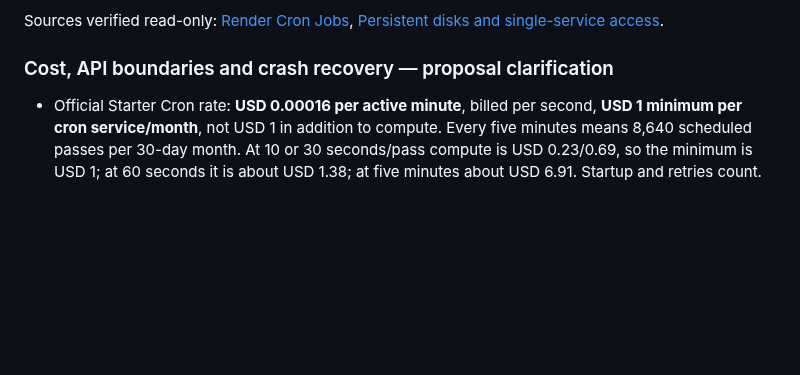
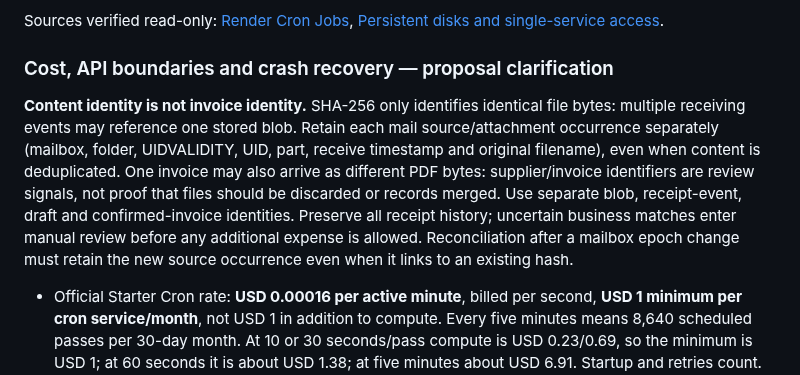
Before and after one commit to mbaton1981/smart-report-cloud, a Markdown page: INVOICE_RECOGNITION.md, the part around the change. Rendered like a GitHub page; blank space fills up the shorter version.

```diff
--- a/INVOICE_RECOGNITION.md
+++ b/INVOICE_RECOGNITION.md
@@ -66,6 +66,17 @@ Sources verified read-only:
 [Persistent disks and single-service access](https://render.com/docs/disks).
 
 ### Cost, API boundaries and crash recovery — proposal clarification
+
+**Content identity is not invoice identity.** SHA-256 only identifies identical
+file bytes: multiple receiving events may reference one stored blob. Retain each
+mail source/attachment occurrence separately (mailbox, folder, UIDVALIDITY, UID,
+part, receive timestamp and original filename), even when content is deduplicated.
+One invoice may also arrive as different PDF bytes: supplier/invoice identifiers
+are review signals, not proof that files should be discarded or records merged.
+Use separate blob, receipt-event, draft and confirmed-invoice identities. Preserve
+all receipt history; uncertain business matches enter manual review before any
+additional expense is allowed. Reconciliation after a mailbox epoch change must
+retain the new source occurrence even when it links to an existing hash.
 
 - Official Starter Cron rate: **USD 0.00016 per active minute**, billed per second,
   **USD 1 minimum per cron service/month**, not USD 1 in addition to compute.
```
Also changed, not shown: WORK_LOG.md (+9 -0 lines).
